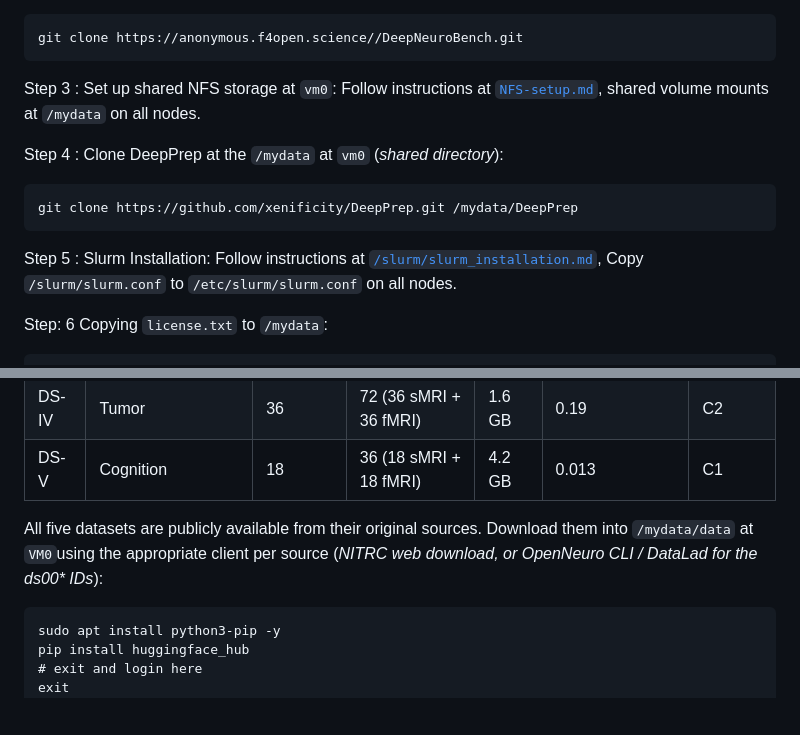
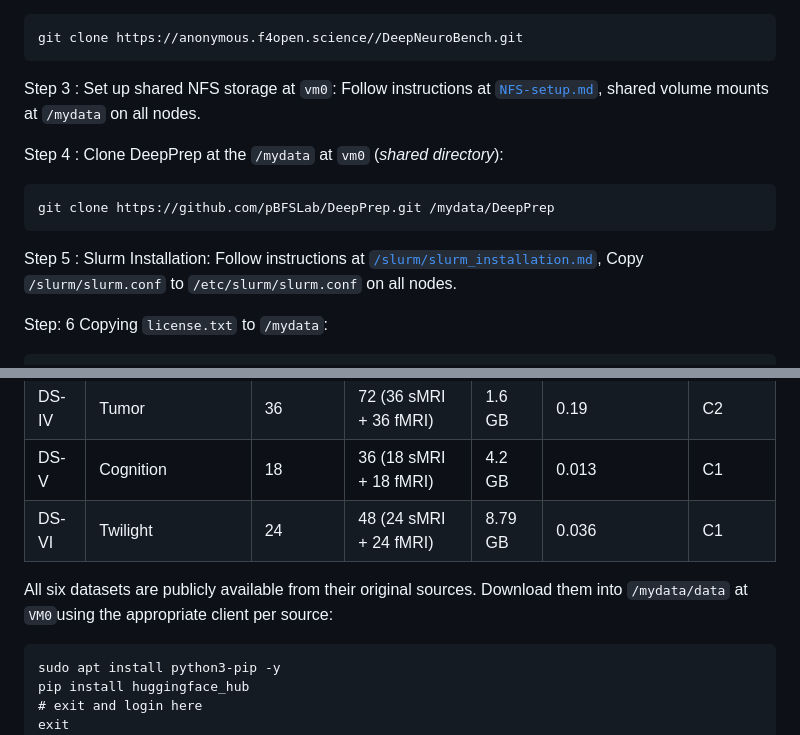
Before and after one commit to xenificity/DeepNeuroBench, a Markdown page: README.md, 2 parts joined by grey strips. Drawn GitHub-style; blank space fills up the shorter version.

Commit message:
Fix links and add new dataset information in README
Updated links and dataset information in README.md.

````diff
--- a/README.md
+++ b/README.md
@@ -27,6 +27,6 @@ Step 3 : Set up shared NFS storage at `vm0`: Follow instructions at [`NFS-setup.
 
 Step 4 : Clone DeepPrep at the `/mydata` at `vm0` (_shared directory_):
 ```bash
-git clone https://github.com/xenificity/DeepPrep.git /mydata/DeepPrep
+git clone https://github.com/pBFSLab/DeepPrep.git /mydata/DeepPrep
 ```
 
@@ -94,8 +94,10 @@ Step: 9 (b) Download MRI dataset in BIDS data structure, and keep at `/mydata/da
 | DS-III | Human Dignity | 40 | 80 (40 sMRI + 40 fMRI) | 2.7 GB | 0.22 | C2 |
 | DS-IV | Tumor | 36 | 72 (36 sMRI + 36 fMRI) | 1.6 GB | 0.19 | C2 |
 | DS-V | Cognition | 18 | 36 (18 sMRI + 18 fMRI) | 4.2 GB | 0.013 | C1 |
+| DS-VI | Twilight | 24 | 48 (24 sMRI + 24 fMRI) | 8.79 GB | 0.036 | C1 |
 
-All five datasets are publicly available from their original sources. Download them into `/mydata/data` at `VM0`using the appropriate client per source (_NITRC web download, or OpenNeuro CLI / DataLad for the ds00* IDs_):
+
+All six datasets are publicly available from their original sources. Download them into `/mydata/data` at `VM0`using the appropriate client per source:
 
 ```
 sudo apt install python3-pip -y
````
Also changed, not shown: other parts of README.md (+2 -2 lines).
